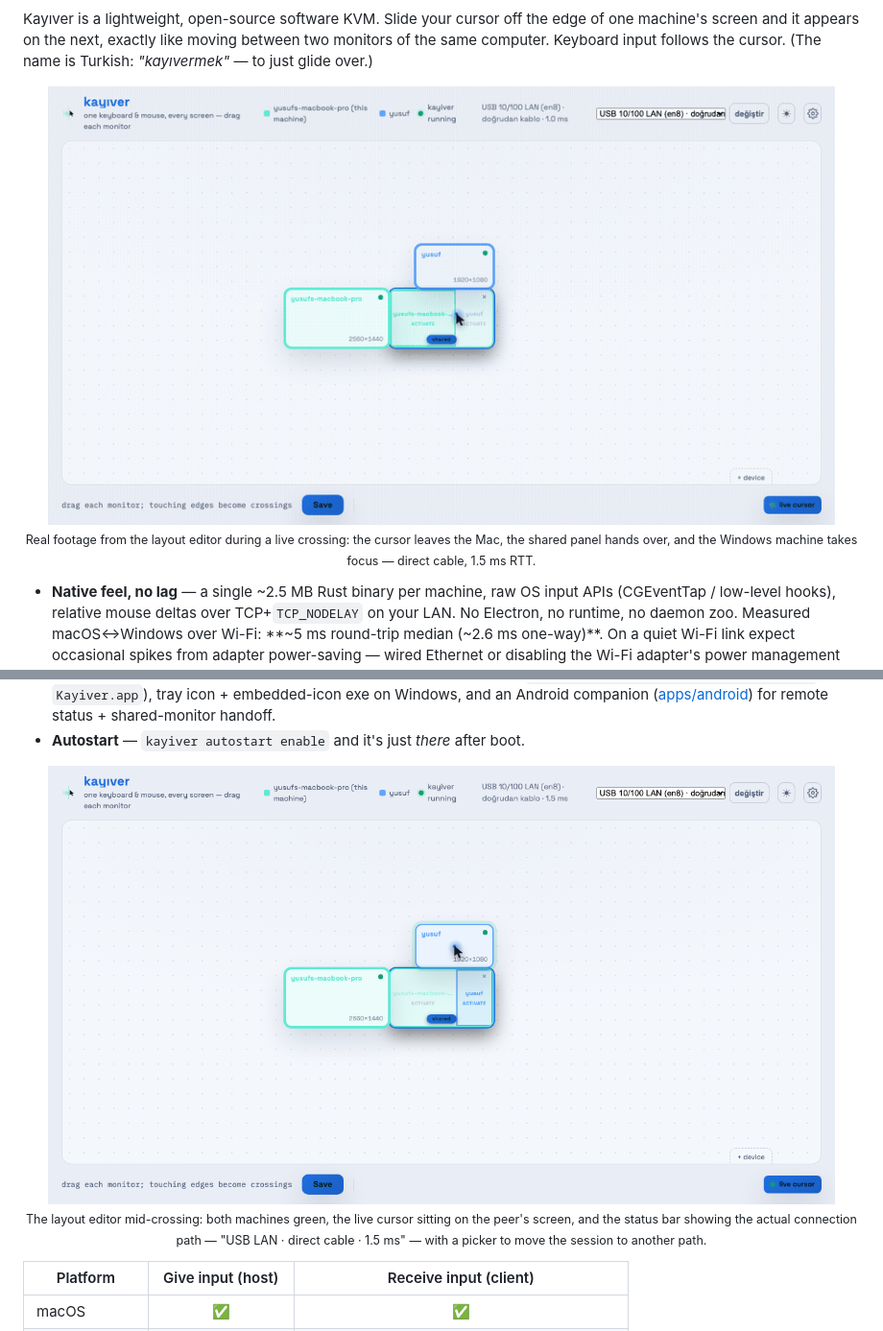
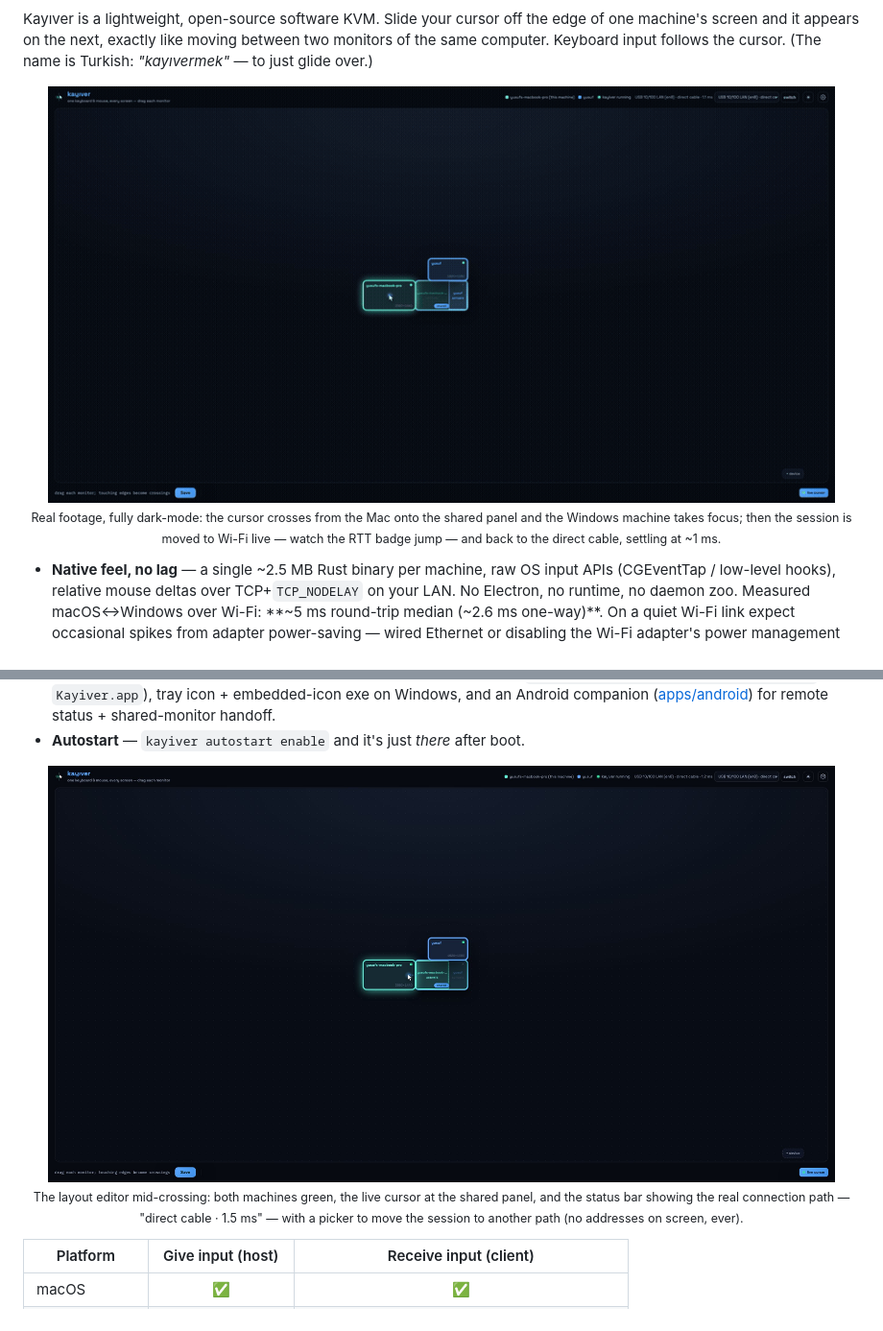
Before and after one commit to yusufani/kayiver, a Markdown page: README.md, 2 parts joined by grey strips. Shown at 96% size. GitHub-like rendering; pictures changed too: assets/screenshots/demo.gif, assets/screenshots/editor.png.

```diff
--- a/README.md
+++ b/README.md
@@ -16,8 +16,9 @@ between two monitors of the same computer. Keyboard input follows the cursor.
 <p align="center">
   <img src="assets/screenshots/demo.gif" width="820" alt="A real crossing, captured live from the layout editor: the cursor glides from the Mac onto the shared panel and the Windows machine takes over — over a direct cable at 1.5 ms">
   <br>
-  <sub>Real footage from the layout editor during a live crossing: the cursor leaves the Mac,
-  the shared panel hands over, and the Windows machine takes focus — direct cable, 1.5 ms RTT.</sub>
+  <sub>Real footage, fully dark-mode: the cursor crosses from the Mac onto the shared panel and the
+  Windows machine takes focus; then the session is moved to Wi-Fi live — watch the RTT badge jump —
+  and back to the direct cable, settling at ~1&nbsp;ms.</sub>
 </p>
 
 - **Native feel, no lag** — a single ~2.5 MB Rust binary per machine, raw OS
@@ -56,9 +57,9 @@ between two monitors of the same computer. Keyboard input follows the cursor.
 <p align="center">
   <img src="assets/screenshots/editor.png" width="820" alt="Kayıver layout editor — drag monitors, touching edges become crossings; the shared panel and the live cursor are first-class">
   <br>
-  <sub>The layout editor mid-crossing: both machines green, the live cursor sitting on the
-  peer's screen, and the status bar showing the actual connection path —
-  "USB LAN · direct cable · 1.5 ms" — with a picker to move the session to another path.</sub>
+  <sub>The layout editor mid-crossing: both machines green, the live cursor at the shared panel,
+  and the status bar showing the real connection path — "direct cable · 1.5 ms" — with a picker
+  to move the session to another path (no addresses on screen, ever).</sub>
 </p>
 
 | Platform | Give input (host) | Receive input (client) |
```
Also changed, not shown: 9 other files.
